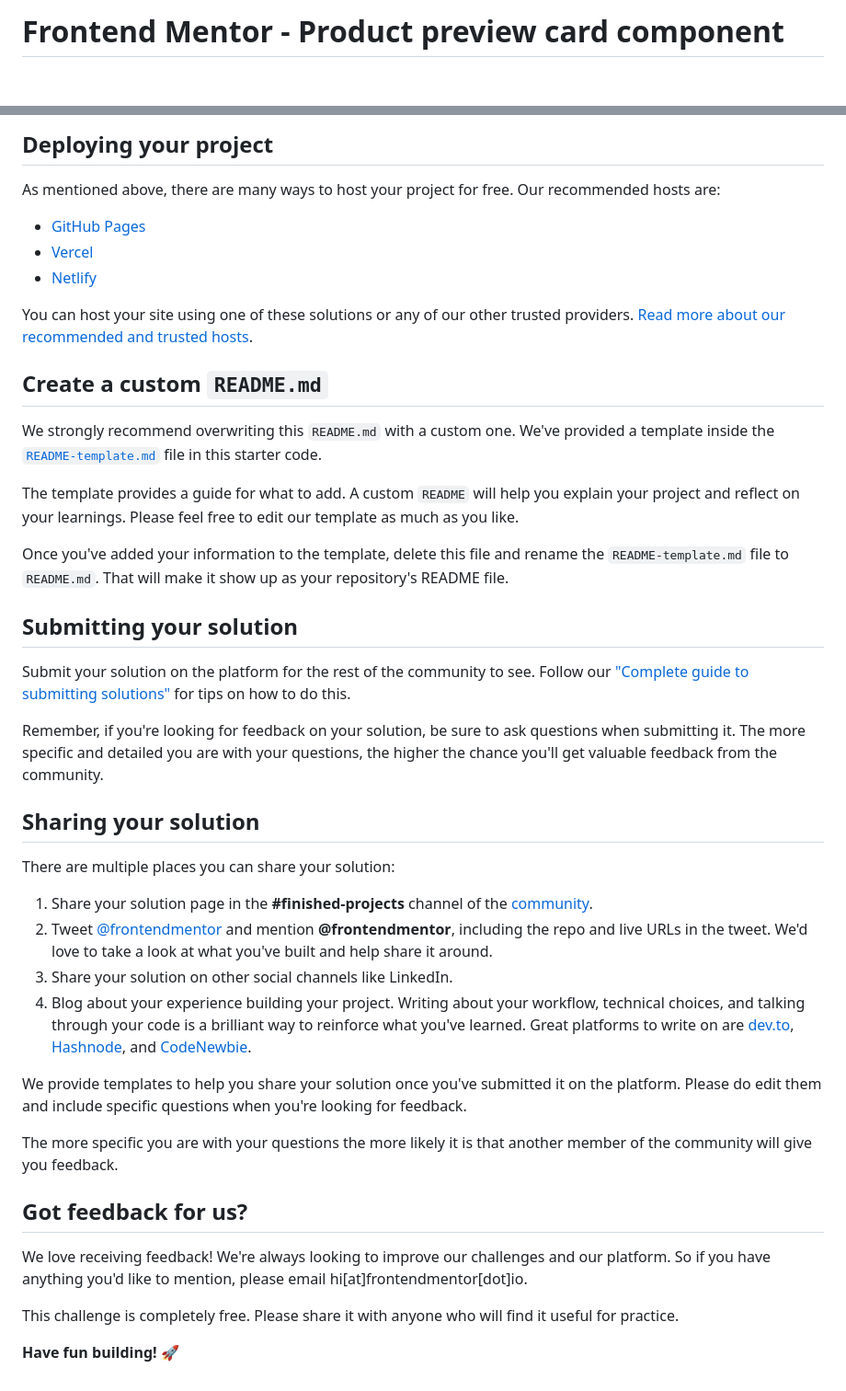
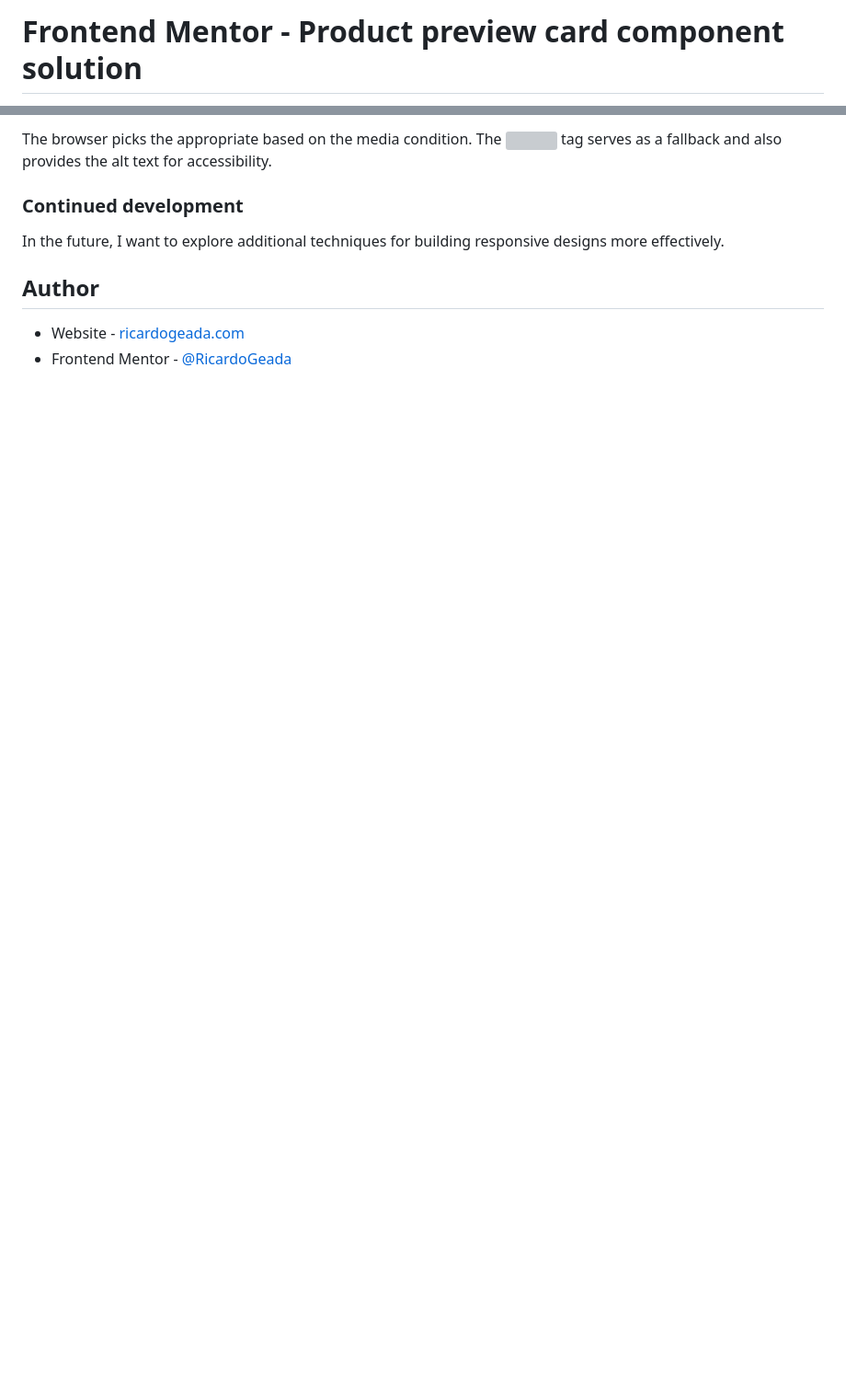
Before and after one commit to RicardoGeada/fm-product-preview-card-component, a Markdown page: README.md, 2 parts joined by grey strips. Shown: that part at 92% size. GitHub-like rendering; blank space fills up the shorter version; grey boxes are pictures that could not be loaded.

```diff
--- a/README.md
+++ b/README.md
@@ -1,2 +1,2 @@
-# Frontend Mentor - Product preview card component
+# Frontend Mentor - Product preview card component solution
 
@@ -48,45 +64,12 @@ Feel free to use any workflow that you feel comfortable with. Below is a suggest
 
-## Deploying your project
+The browser picks the appropriate <source> based on the media condition. The <img> tag serves as a fallback and also provides the alt text for accessibility.
 
-As mentioned above, there are many ways to host your project for free. Our recommended hosts are:
+### Continued development
 
-- [GitHub Pages](https://pages.github.com/)
-- [Vercel](https://vercel.com/)
-- [Netlify](https://www.netlify.com/)
+In the future, I want to explore additional techniques for building responsive designs more effectively.
 
-You can host your site using one of these solutions or any of our other trusted providers. [Read more about our recommended and trusted hosts](https://medium.com/frontend-mentor/frontend-mentor-trusted-hosting-providers-bf000dfebe).
 
-## Create a custom `README.md`
+## Author
 
-We strongly recommend overwriting this `README.md` with a custom one. We've provided a template inside the [`README-template.md`](./README-template.md) file in this starter code.
-
-The template provides a guide for what to add. A custom `README` will help you explain your project and reflect on your learnings. Please feel free to edit our template as much as you like.
-
-Once you've added your information to the template, delete this file and rename the `README-template.md` file to `README.md`. That will make it show up as your repository's README file.
-
-## Submitting your solution
-
-Submit your solution on the platform for the rest of the community to see. Follow our ["Complete guide to submitting solutions"](https://medium.com/frontend-mentor/a-complete-guide-to-submitting-solutions-on-frontend-mentor-ac6384162248) for tips on how to do this.
-
-Remember, if you're looking for feedback on your solution, be sure to ask questions when submitting it. The more specific and detailed you are with your questions, the higher the chance you'll get valuable feedback from the community.
-
-## Sharing your solution
-
-There are multiple places you can share your solution:
-
-1. Share your solution page in the **#finished-projects** channel of the [community](https://www.frontendmentor.io/community).
-2. Tweet [@frontendmentor](https://twitter.com/frontendmentor) and mention **@frontendmentor**, including the repo and live URLs in the tweet. We'd love to take a look at what you've built and help share it around.
-3. Share your solution on other social channels like LinkedIn.
-4. Blog about your experience building your project. Writing about your workflow, technical choices, and talking through your code is a brilliant way to reinforce what you've learned. Great platforms to write on are [dev.to](https://dev.to/), [Hashnode](https://hashnode.com/), and [CodeNewbie](https://community.codenewbie.org/).
-
-We provide templates to help you share your solution once you've submitted it on the platform. Please do edit them and include specific questions when you're looking for feedback.
-
-The more specific you are with your questions the more likely it is that another member of the community will give you feedback.
-
-## Got feedback for us?
-
-We love receiving feedback! We're always looking to improve our challenges and our platform. So if you have anything you'd like to mention, please email hi[at]frontendmentor[dot]io.
-
-This challenge is completely free. Please share it with anyone who will find it useful for practice.
-
-**Have fun building!** 🚀
+- Website - [ricardogeada.com](https://www.ricardogeada.com)
+- Frontend Mentor - [@RicardoGeada](https://www.frontendmentor.io/profile/RicardoGeada)
```
Also changed, not shown: other parts of README.md (+43 -27 lines), screenshot.png (added), 2 other files.
